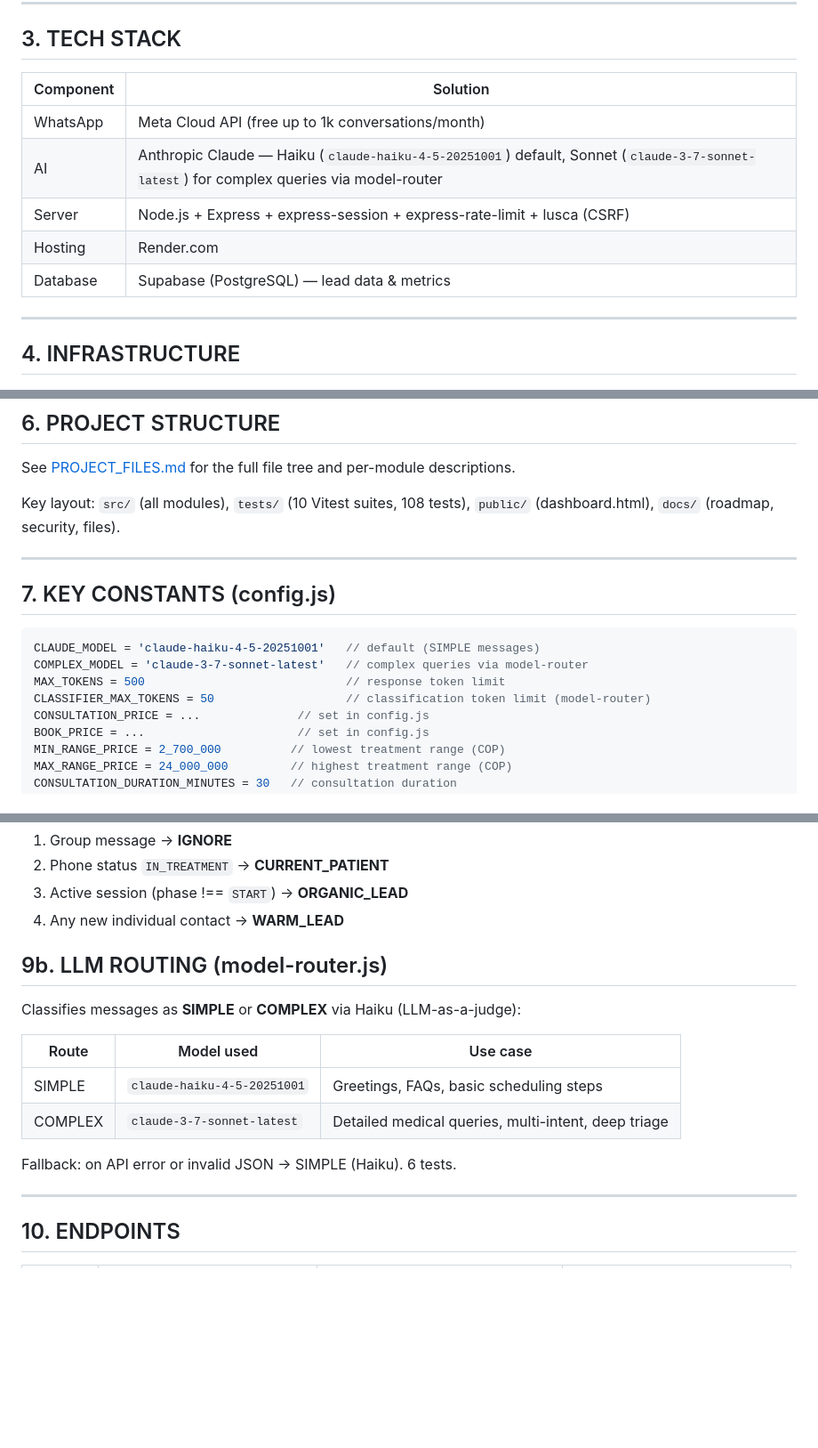
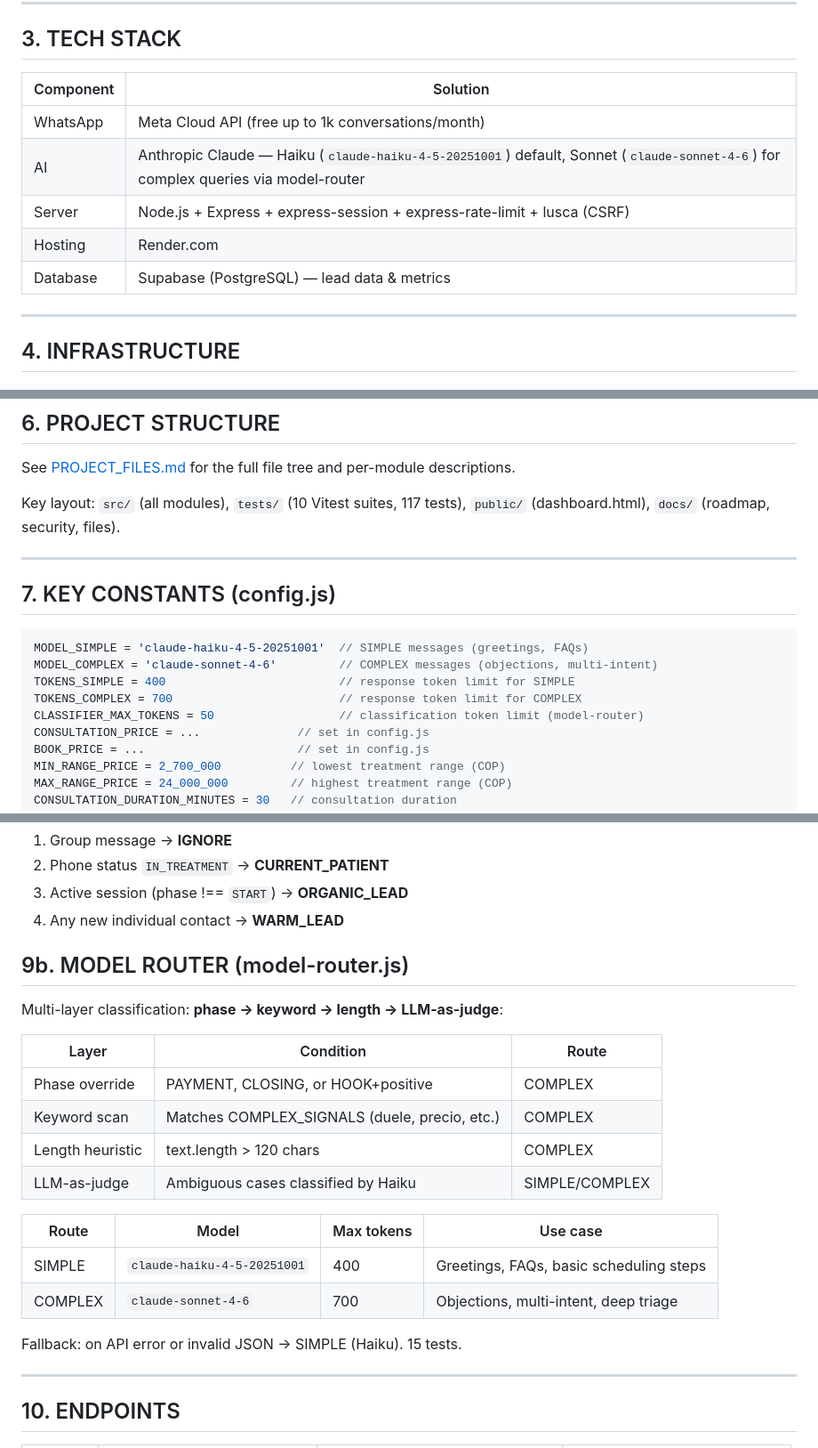
Before and after one commit to leosalazarn/valeria-dental-bot, a Markdown page: CLAUDE.md, 3 parts joined by grey strips. Shown at 89% size. GitHub-like rendering; blank space fills up the shorter version.

````diff
--- a/CLAUDE.md
+++ b/CLAUDE.md
@@ -42,13 +42,13 @@ deposit to confirm a consultation appointment with the doctor.
 
 ## 3. TECH STACK
 
-| Component | Solution                                                                                                                                 |
-|-----------|------------------------------------------------------------------------------------------------------------------------------------------|
-| WhatsApp  | Meta Cloud API (free up to 1k conversations/month)                                                                                       |
-| AI        | Anthropic Claude — Haiku (`claude-haiku-4-5-20251001`) default, Sonnet (`claude-3-7-sonnet-latest`) for complex queries via model-router |
-| Server    | Node.js + Express + express-session + express-rate-limit + lusca (CSRF)                                                                  |
-| Hosting   | Render.com                                                                                                                               |
-| Database  | Supabase (PostgreSQL) — lead data & metrics                                                                                              |
+| Component | Solution                                                                                                                          |
+|-----------|-----------------------------------------------------------------------------------------------------------------------------------|
+| WhatsApp  | Meta Cloud API (free up to 1k conversations/month)                                                                                |
+| AI        | Anthropic Claude — Haiku (`claude-haiku-4-5-20251001`) default, Sonnet (`claude-sonnet-4-6`) for complex queries via model-router |
+| Server    | Node.js + Express + express-session + express-rate-limit + lusca (CSRF)                                                           |
+| Hosting   | Render.com                                                                                                                        |
+| Database  | Supabase (PostgreSQL) — lead data & metrics                                                                                       |
 
 ---
 
@@ -92,7 +92,7 @@ DEBUG_API_KEY=...                      # Custom key for metrics protection
 
 See [PROJECT_FILES.md](./docs/PROJECT_FILES.md) for the full file tree and per-module descriptions.
 
-Key layout: `src/` (all modules), `tests/` (10 Vitest suites, 108 tests), `public/` (dashboard.html), `docs/` (roadmap,
+Key layout: `src/` (all modules), `tests/` (10 Vitest suites, 117 tests), `public/` (dashboard.html), `docs/` (roadmap,
 security, files).
 
 ---
@@ -100,10 +100,11 @@ security, files).
 ## 7. KEY CONSTANTS (config.js)
 
 ```js
-CLAUDE_MODEL = 'claude-haiku-4-5-20251001'   // default (SIMPLE messages)
-COMPLEX_MODEL = 'claude-3-7-sonnet-latest'   // complex queries via model-router
-MAX_TOKENS = 500                             // response token limit
-CLASSIFIER_MAX_TOKENS = 50                   // classification token limit (model-router)
+MODEL_SIMPLE = 'claude-haiku-4-5-20251001'  // SIMPLE messages (greetings, FAQs)
+MODEL_COMPLEX = 'claude-sonnet-4-6'         // COMPLEX messages (objections, multi-intent)
+TOKENS_SIMPLE = 400                         // response token limit for SIMPLE
+TOKENS_COMPLEX = 700                        // response token limit for COMPLEX
+CLASSIFIER_MAX_TOKENS = 50                  // classification token limit (model-router)
 CONSULTATION_PRICE = ...              // set in config.js
 BOOK_PRICE = ...                      // set in config.js
 MIN_RANGE_PRICE = 2_700_000          // lowest treatment range (COP)
@@ -138,16 +139,23 @@ EXTRACTION → HOOK → DATA_CAPTURE → PAYMENT → CLOSING
 3. Active session (phase !== `START`) → **ORGANIC_LEAD**
 4. Any new individual contact → **WARM_LEAD**
 
-## 9b. LLM ROUTING (model-router.js)
+## 9b. MODEL ROUTER (model-router.js)
 
-Classifies messages as **SIMPLE** or **COMPLEX** via Haiku (LLM-as-a-judge):
+Multi-layer classification: **phase → keyword → length → LLM-as-judge**:
 
-| Route   | Model used                  | Use case                                            |
-|---------|-----------------------------|-----------------------------------------------------|
-| SIMPLE  | `claude-haiku-4-5-20251001` | Greetings, FAQs, basic scheduling steps             |
-| COMPLEX | `claude-3-7-sonnet-latest`  | Detailed medical queries, multi-intent, deep triage |
+| Layer            | Condition                                     | Route          |
+|------------------|-----------------------------------------------|----------------|
+| Phase override   | PAYMENT, CLOSING, or HOOK+positive            | COMPLEX        |
+| Keyword scan     | Matches COMPLEX_SIGNALS (duele, precio, etc.) | COMPLEX        |
+| Length heuristic | text.length > 120 chars                       | COMPLEX        |
+| LLM-as-judge     | Ambiguous cases classified by Haiku           | SIMPLE/COMPLEX |
 
-Fallback: on API error or invalid JSON → SIMPLE (Haiku). 6 tests.
+| Route   | Model                       | Max tokens | Use case                                |
+|---------|-----------------------------|------------|-----------------------------------------|
+| SIMPLE  | `claude-haiku-4-5-20251001` | 400        | Greetings, FAQs, basic scheduling steps |
+| COMPLEX | `claude-sonnet-4-6`         | 700        | Objections, multi-intent, deep triage   |
+
+Fallback: on API error or invalid JSON → SIMPLE (Haiku). 15 tests.
 
 ---
 
````
Also changed, not shown: other parts of CLAUDE.md (+2 -1 lines), README.md (+10 -10 lines), docs/ROADMAP.md (+3 -3 lines).
